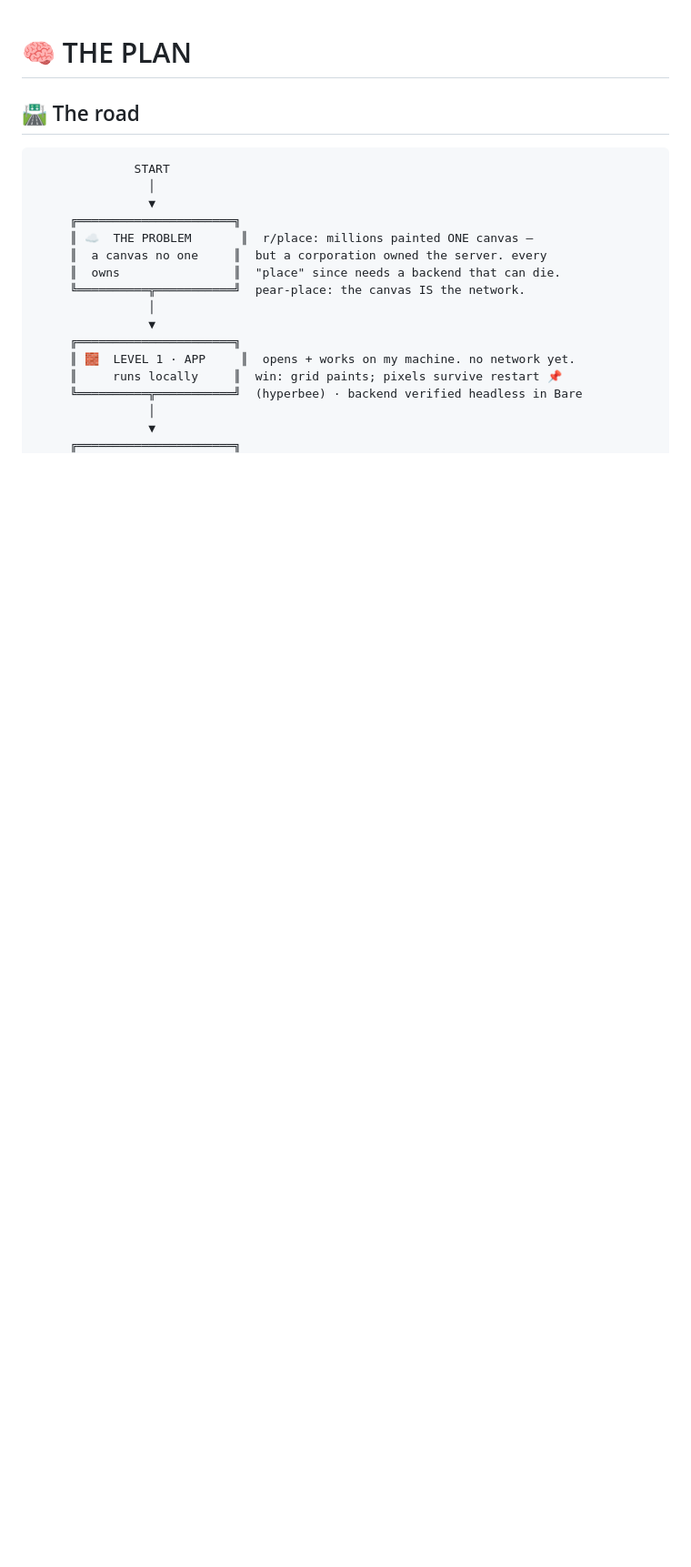
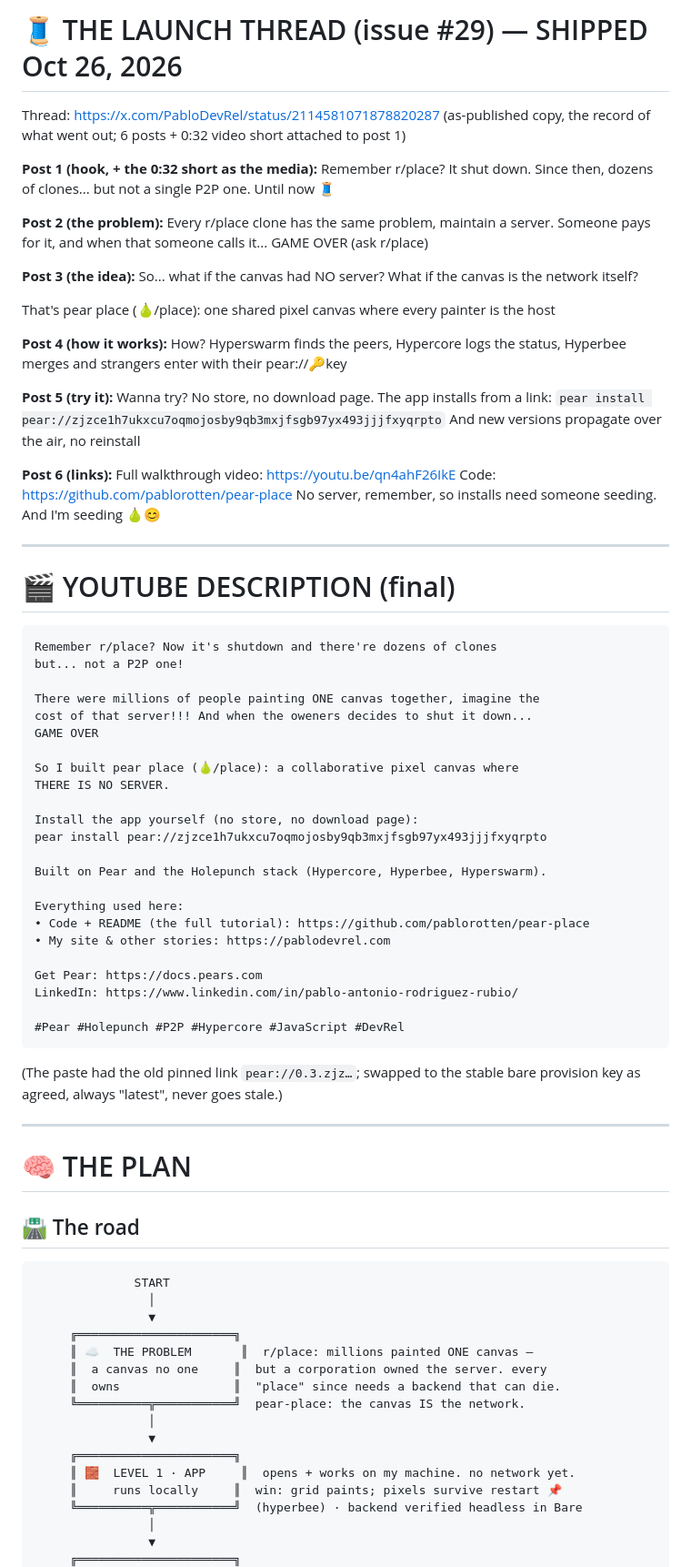
Before and after one commit to pablorotten/pear-place, a Markdown page: plan.md, the part around the change. Shown at 91% size. GitHub-like rendering; blank space fills up the shorter version.

Commit message:
launch!! (#31)

````diff
--- a/plan.md
+++ b/plan.md
@@ -1,5 +1,73 @@
+# 🧵 THE LAUNCH THREAD (issue #29) — SHIPPED Oct 26, 2026
+Thread: https://x.com/PabloDevRel/status/2114581071878820287
+(as-published copy, the record of what went out; 6 posts + 0:32 video short
+attached to post 1)
+
+**Post 1 (hook, + the 0:32 short as the media):**
+Remember r/place? It shut down. Since then, dozens of clones... but not a
+single P2P one. Until now 🧵
+
+**Post 2 (the problem):**
+Every r/place clone has the same problem, maintain a server. Someone pays for
+it, and when that someone calls it... GAME OVER (ask r/place)
+
+**Post 3 (the idea):**
+So... what if the canvas had NO server? What if the canvas is the network
+itself?
+
+That's pear place (🍐/place): one shared pixel canvas where every painter
+is the host
+
+**Post 4 (how it works):**
+How? Hyperswarm finds the peers, Hypercore logs the status, Hyperbee merges
+and strangers enter with their pear://🔑key
+
+**Post 5 (try it):**
+Wanna try? No store, no download page. The app installs from a link:
+`pear install pear://zjzce1h7ukxcu7oqmojosby9qb3mxjfsgb97yx493jjjfxyqrpto`
+And new versions propagate over the air, no reinstall
+
+**Post 6 (links):**
+Full walkthrough video: https://youtu.be/qn4ahF26IkE
+Code: https://github.com/pablorotten/pear-place
+No server, remember, so installs need someone seeding. And I'm seeding 🍐😊
+
+---
+
+# 🎬 YOUTUBE DESCRIPTION (final)
+
+```
+Remember r/place? Now it's shutdown and there're dozens of clones
+but... not a P2P one!
+
+There were millions of people painting ONE canvas together, imagine the
+cost of that server!!! And when the oweners decides to shut it down...
+GAME OVER
+
+So I built pear place (🍐/place): a collaborative pixel canvas where
+THERE IS NO SERVER.
+
+Install the app yourself (no store, no download page):
+pear install pear://zjzce1h7ukxcu7oqmojosby9qb3mxjfsgb97yx493jjjfxyqrpto
+
+Built on Pear and the Holepunch stack (Hypercore, Hyperbee, Hyperswarm).
+
+Everything used here:
+• Code + README (the full tutorial): https://github.com/pablorotten/pear-place
+• My site & other stories: https://pablodevrel.com
+
+Get Pear: https://docs.pears.com
+LinkedIn: https://www.linkedin.com/in/pablo-antonio-rodriguez-rubio/
+
+#Pear #Holepunch #P2P #Hypercore #JavaScript #DevRel
+```
+
+(The paste had the old pinned link `pear://0.3.zjz…`; swapped to the stable
+bare provision key as agreed, always "latest", never goes stale.)
+
+---
+
 # 🧠 THE PLAN
-
 ## 🛣️ The road
 
 ```
````
